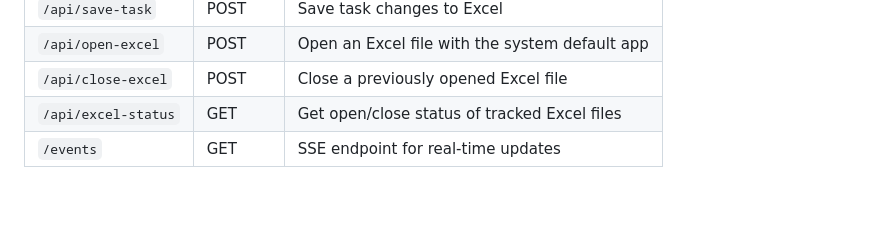
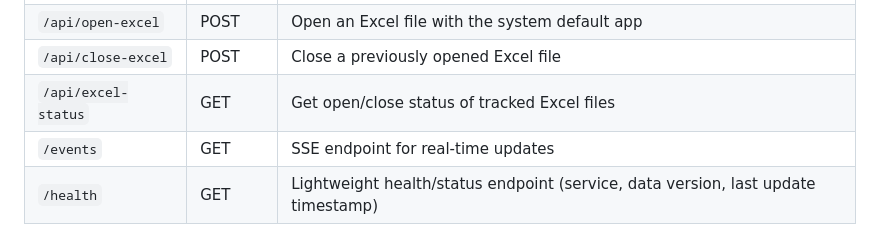
Before and after one commit to 7ttzz9bgrk-hue/Management-PDO, a Markdown page: README.md, the part around the change. Rendered like a GitHub page; blank space fills up the shorter version.

Commit message:
Document /health endpoint in API table

```diff
--- a/README.md
+++ b/README.md
@@ -262,3 +262,4 @@ A small HTML popup notification will appear in the corner of the screen to const
 | `/api/close-excel` | POST | Close a previously opened Excel file |
 | `/api/excel-status` | GET | Get open/close status of tracked Excel files |
 | `/events` | GET | SSE endpoint for real-time updates |
+| `/health` | GET | Lightweight health/status endpoint (service, data version, last update timestamp) |
```
